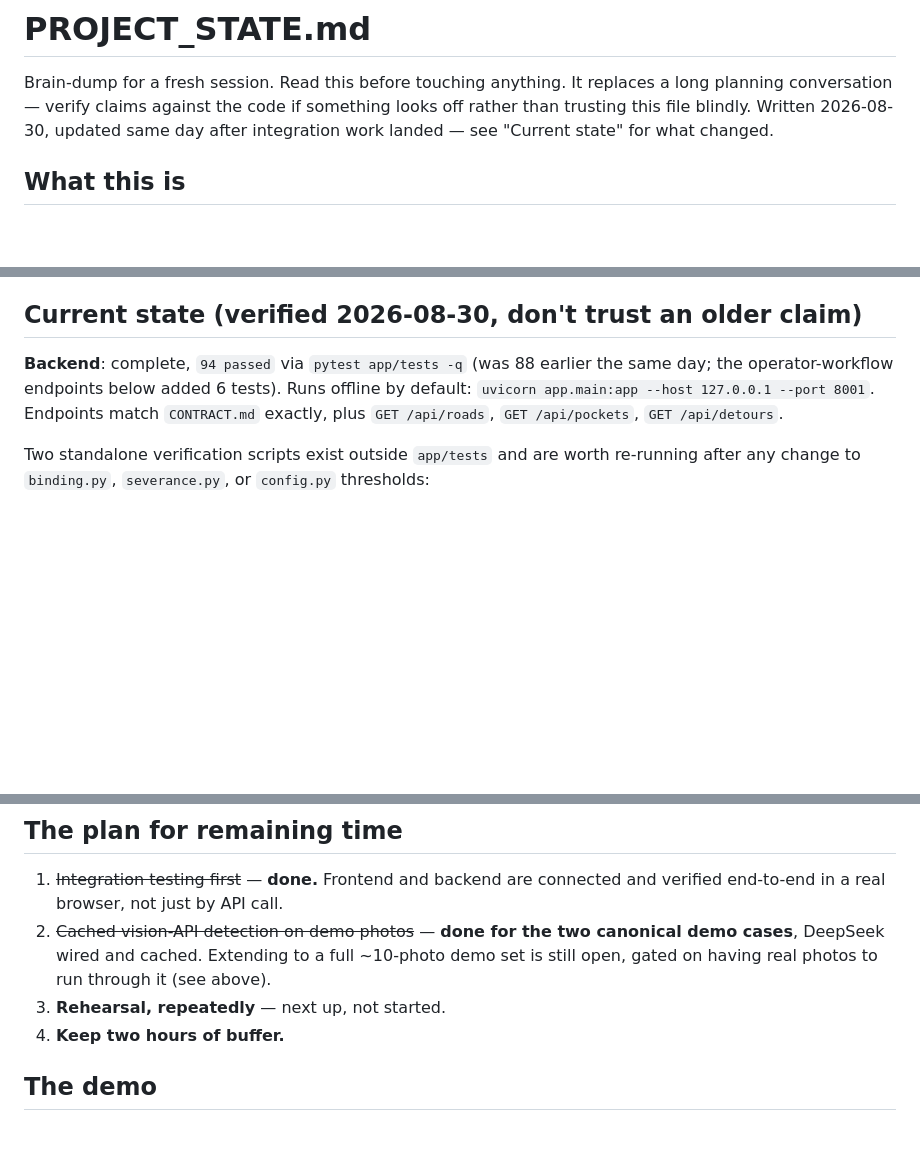
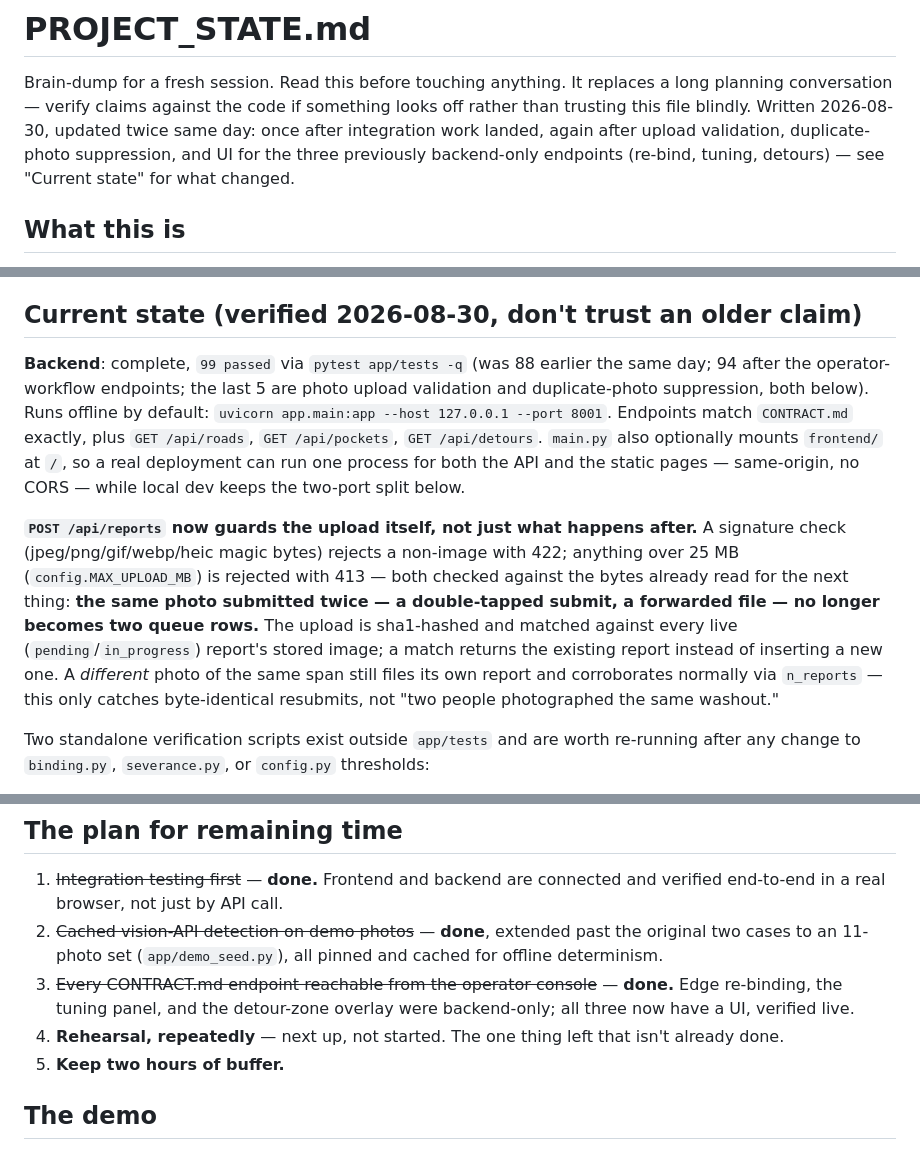
Before and after one commit to Adiiiiiiiiiiithegoat/SIH, a Markdown page: PROJECT_STATE.md, 3 parts joined by grey strips. Drawn GitHub-style; blank space fills up the shorter version.

```diff
--- a/PROJECT_STATE.md
+++ b/PROJECT_STATE.md
@@ -2,8 +2,10 @@
 
 Brain-dump for a fresh session. Read this before touching anything. It replaces a
 long planning conversation — verify claims against the code if something looks off
-rather than trusting this file blindly. Written 2026-08-30, updated same day after
-integration work landed — see "Current state" for what changed.
+rather than trusting this file blindly. Written 2026-08-30, updated twice same
+day: once after integration work landed, again after upload validation,
+duplicate-photo suppression, and UI for the three previously backend-only
+endpoints (re-bind, tuning, detours) — see "Current state" for what changed.
 
 ## What this is
 
@@ -94,11 +96,26 @@ still carrying the old silent-zero behavior — check before touching either.)
 
 ## Current state (verified 2026-08-30, don't trust an older claim)
 
-**Backend**: complete, `94 passed` via `pytest app/tests -q` (was 88 earlier
-the same day; the operator-workflow endpoints below added 6 tests). Runs
-offline by default: `uvicorn app.main:app --host 127.0.0.1 --port 8001`.
-Endpoints match `CONTRACT.md` exactly, plus `GET /api/roads`,
-`GET /api/pockets`, `GET /api/detours`.
+**Backend**: complete, `99 passed` via `pytest app/tests -q` (was 88 earlier
+the same day; 94 after the operator-workflow endpoints; the last 5 are photo
+upload validation and duplicate-photo suppression, both below). Runs offline
+by default: `uvicorn app.main:app --host 127.0.0.1 --port 8001`. Endpoints
+match `CONTRACT.md` exactly, plus `GET /api/roads`, `GET /api/pockets`,
+`GET /api/detours`. `main.py` also optionally mounts `frontend/` at `/`, so a
+real deployment can run one process for both the API and the static pages —
+same-origin, no CORS — while local dev keeps the two-port split below.
+
+**`POST /api/reports` now guards the upload itself, not just what happens
+after.** A signature check (jpeg/png/gif/webp/heic magic bytes) rejects a
+non-image with 422; anything over 25 MB (`config.MAX_UPLOAD_MB`) is rejected
+with 413 — both checked against the bytes already read for the next thing:
+**the same photo submitted twice — a double-tapped submit, a forwarded
+file — no longer becomes two queue rows.** The upload is sha1-hashed and
+matched against every live (`pending`/`in_progress`) report's stored image;
+a match returns the existing report instead of inserting a new one. A
+*different* photo of the same span still files its own report and
+corroborates normally via `n_reports` — this only catches byte-identical
+resubmits, not "two people photographed the same washout."
 
 Two standalone verification scripts exist outside `app/tests` and are worth
 re-running after any change to `binding.py`, `severance.py`, or `config.py`
@@ -199,12 +245,15 @@ never commit it).
 
 1. ~~Integration testing first~~ — **done.** Frontend and backend are
    connected and verified end-to-end in a real browser, not just by API call.
-2. ~~Cached vision-API detection on demo photos~~ — **done for the two
-   canonical demo cases**, DeepSeek wired and cached. Extending to a full
-   ~10-photo demo set is still open, gated on having real photos to run
-   through it (see above).
-3. **Rehearsal, repeatedly** — next up, not started.
-4. **Keep two hours of buffer.**
+2. ~~Cached vision-API detection on demo photos~~ — **done**, extended past
+   the original two cases to an 11-photo set (`app/demo_seed.py`), all
+   pinned and cached for offline determinism.
+3. ~~Every CONTRACT.md endpoint reachable from the operator console~~ —
+   **done.** Edge re-binding, the tuning panel, and the detour-zone overlay
+   were backend-only; all three now have a UI, verified live.
+4. **Rehearsal, repeatedly** — next up, not started. The one thing left that
+   isn't already done.
+5. **Keep two hours of buffer.**
 
 ## The demo
 
```
Also changed, not shown: other parts of PROJECT_STATE.md (+67 -38 lines).
